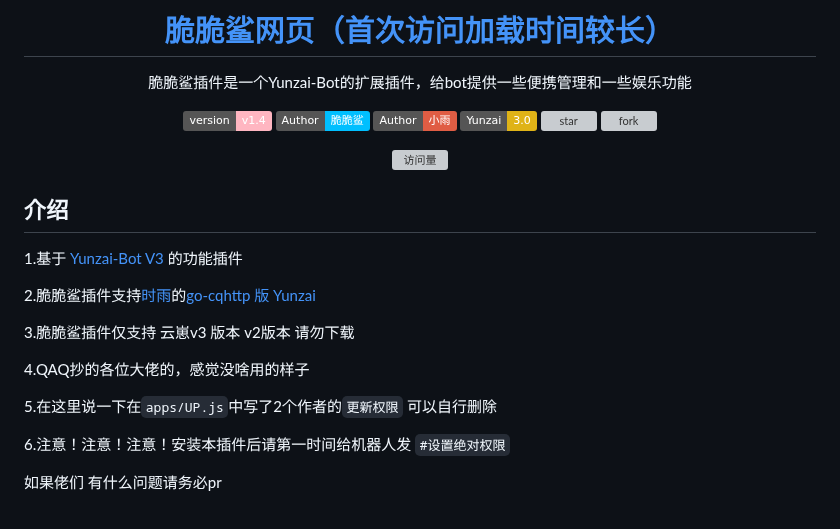
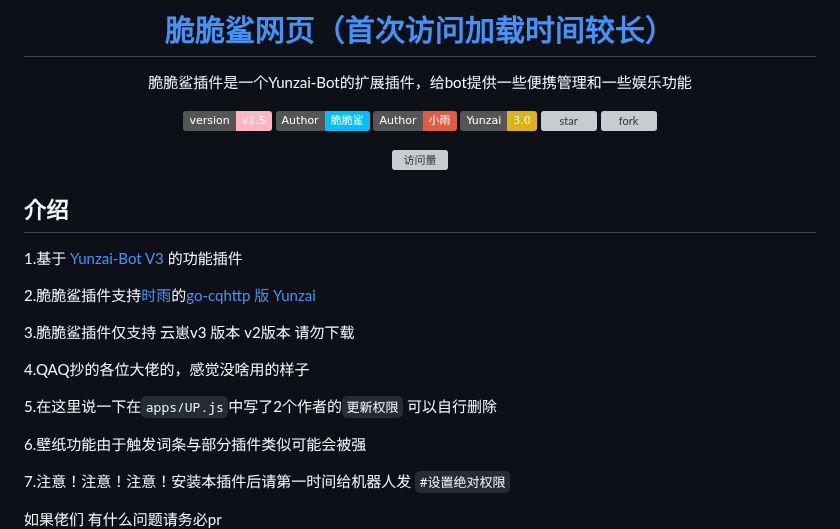
Before and after one commit to SHIKEAIXY/Jinmaocuicuisha, a Markdown page: README.md, the part around the change. Rendered like a GitHub page; badges without logos; blank space fills up the shorter version; grey boxes are pictures that could not be loaded.

Commit message:
update README.md.
Signed-off-by: 小雨 <zsfys225011250@qq.com>

```diff
--- a/README.md
+++ b/README.md
@@ -13,7 +13,7 @@
 </div>
 <div align="center">
 
-[![](https://img.shields.io/badge/version-v1.4-LightPink)](https://gitee.com/JMCCS/jinmaocuicuisha)
+[![](https://img.shields.io/badge/version-v1.5-LightPink)](https://gitee.com/JMCCS/jinmaocuicuisha)
 [![](https://img.shields.io/badge/Author-脆脆鲨-DeepSkyBlue)](https://gitee.com/JMCCS)
 [![](https://img.shields.io/badge/Author-小雨-red)](https://gitee.com/SHIKEAIXY)
 [![](https://img.shields.io/badge/Yunzai-3.0-yellow)](https://gitee.com/Le-niao/Yunzai-Bot)
@@ -37,7 +37,9 @@
 
 5.在这里说一下在`apps/UP.js`中写了2个作者的`更新权限` 可以自行删除
 
-6.注意！注意！注意！安装本插件后请第一时间给机器人发 `#设置绝对权限`
+6.壁纸功能由于触发词条与部分插件类似可能会被强
+
+7.注意！注意！注意！安装本插件后请第一时间给机器人发 `#设置绝对权限`
 
   如果佬们 有什么问题请务必pr
 <br>
```
